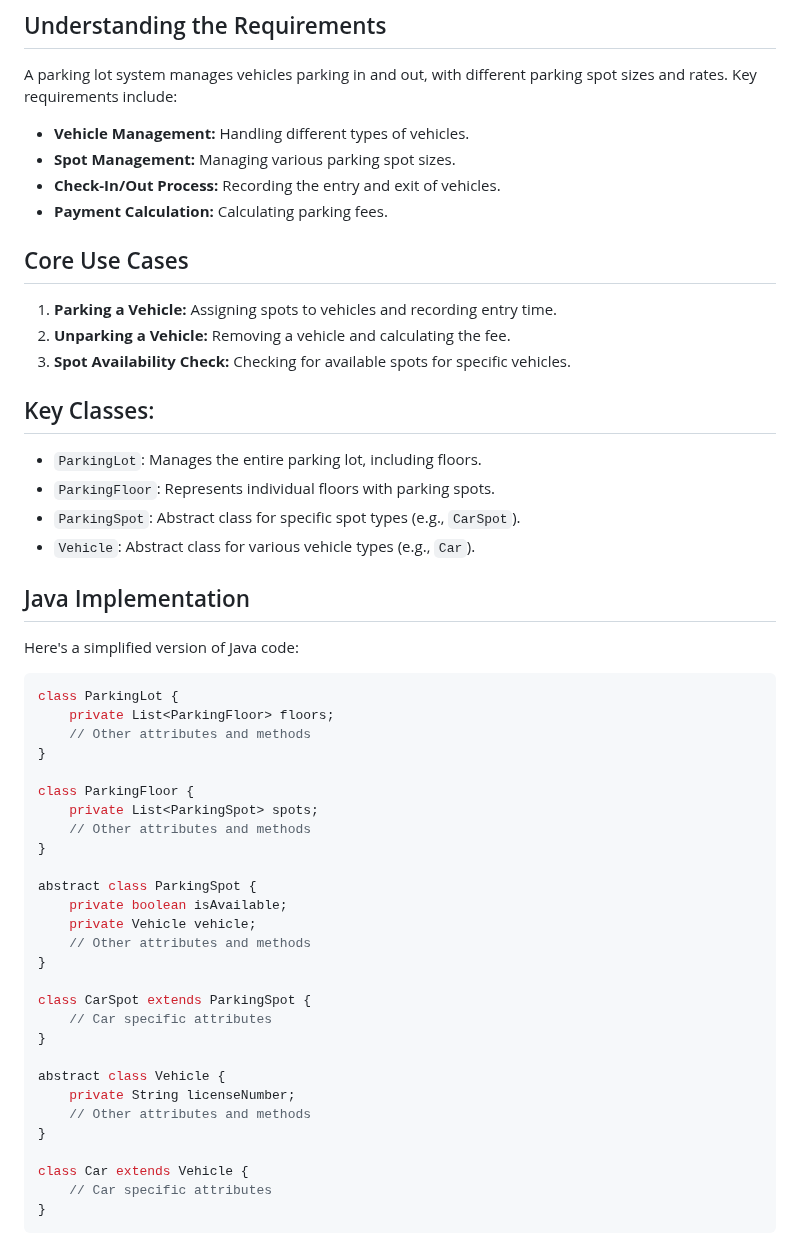
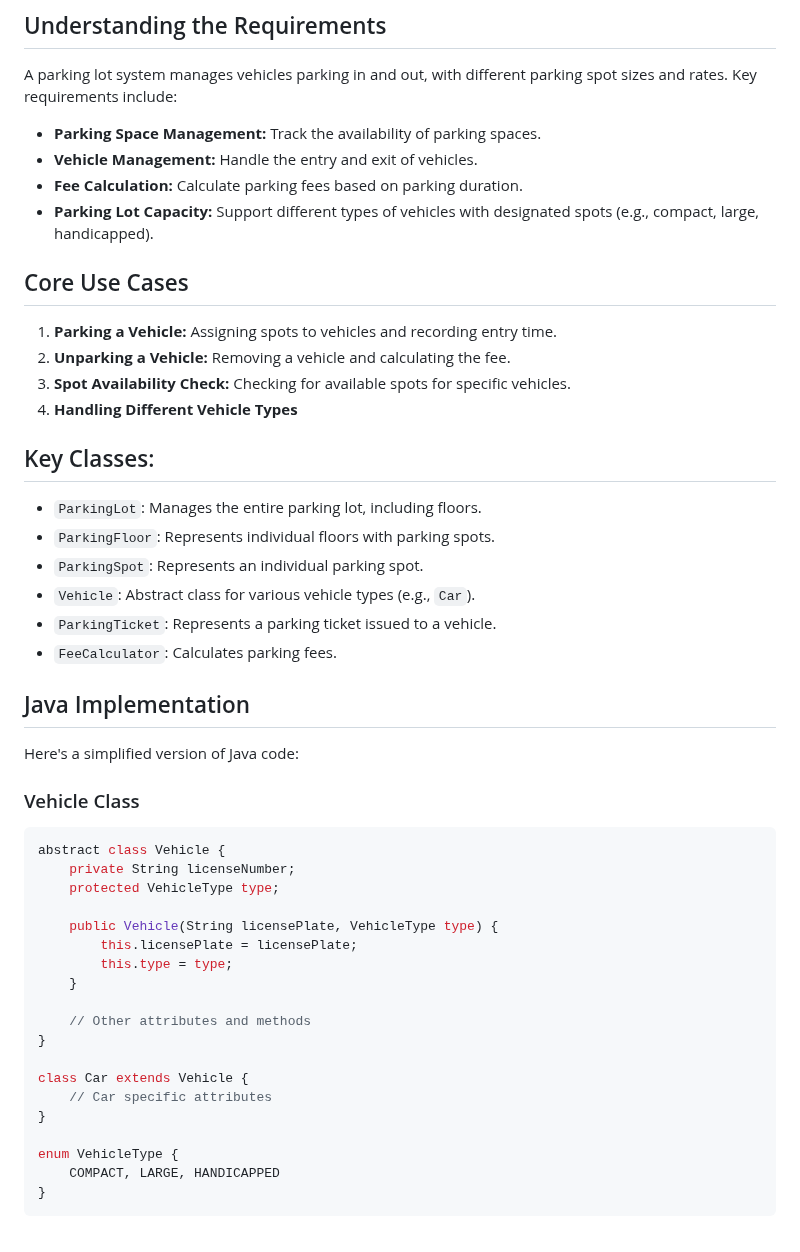
Before and after one commit to ashishps1/awesome-low-level-design, a Markdown page: problems/parking-lot.md, the part around one of its changes. Drawn GitHub-style.

````diff
--- a/problems/parking-lot.md
+++ b/problems/parking-lot.md
@@ -6,52 +6,47 @@ We'll cover essential components and functionalities, breaking down requirements
 
 ## Understanding the Requirements
 A parking lot system manages vehicles parking in and out, with different parking spot sizes and rates. Key requirements include:
-- **Vehicle Management:** Handling different types of vehicles.
-- **Spot Management:** Managing various parking spot sizes.
-- **Check-In/Out Process:** Recording the entry and exit of vehicles.
-- **Payment Calculation:** Calculating parking fees.
+- **Parking Space Management:** Track the availability of parking spaces.
+- **Vehicle Management:** Handle the entry and exit of vehicles.
+- **Fee Calculation:** Calculate parking fees based on parking duration.
+- **Parking Lot Capacity:** Support different types of vehicles with designated spots (e.g., compact, large, handicapped).
 
 ## Core Use Cases
 1. **Parking a Vehicle:** Assigning spots to vehicles and recording entry time.
 2. **Unparking a Vehicle:** Removing a vehicle and calculating the fee.
 3. **Spot Availability Check:** Checking for available spots for specific vehicles.
+4. **Handling Different Vehicle Types**
 
 ## Key Classes:
 - `ParkingLot`: Manages the entire parking lot, including floors.
 - `ParkingFloor`: Represents individual floors with parking spots.
-- `ParkingSpot`: Abstract class for specific spot types (e.g., `CarSpot`).
+- `ParkingSpot`: Represents an individual parking spot.
 - `Vehicle`: Abstract class for various vehicle types (e.g., `Car`).
+- `ParkingTicket`: Represents a parking ticket issued to a vehicle.
+- `FeeCalculator`: Calculates parking fees.
 
 ## Java Implementation
 Here's a simplified version of Java code:
 
+### Vehicle Class
 ```java
-class ParkingLot {
-    private List<ParkingFloor> floors;
-    // Other attributes and methods
-}
-
-class ParkingFloor {
-    private List<ParkingSpot> spots;
-    // Other attributes and methods
-}
-
-abstract class ParkingSpot {
-    private boolean isAvailable;
-    private Vehicle vehicle;
-    // Other attributes and methods
-}
-
-class CarSpot extends ParkingSpot {
-    // Car specific attributes
-}
-
 abstract class Vehicle {
     private String licenseNumber;
+    protected VehicleType type;
+
+    public Vehicle(String licensePlate, VehicleType type) {
+        this.licensePlate = licensePlate;
+        this.type = type;
+    }
+
     // Other attributes and methods
 }
 
 class Car extends Vehicle {
     // Car specific attributes
 }
+
+enum VehicleType {
+    COMPACT, LARGE, HANDICAPPED
+}
 ```
````
Also changed, not shown: other parts of problems/parking-lot.md (+126 -0 lines), README.md (+6 -1 lines), images/lld-repo-logo.png (added).
